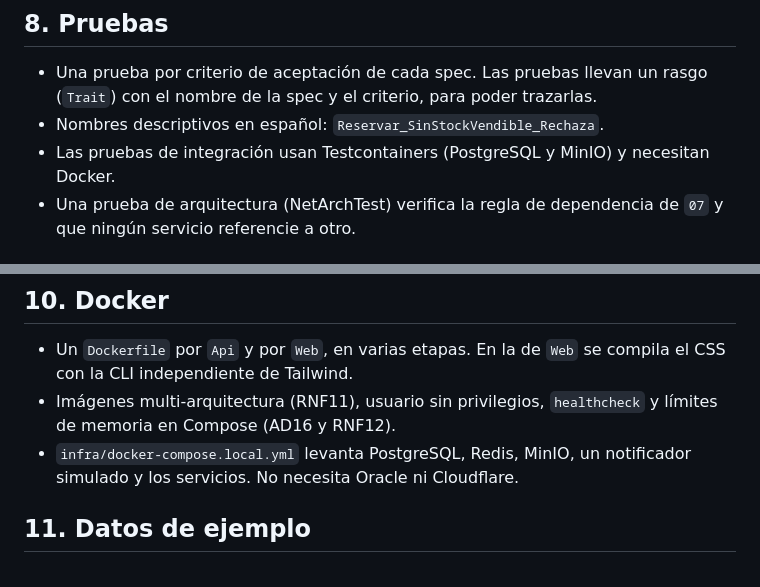
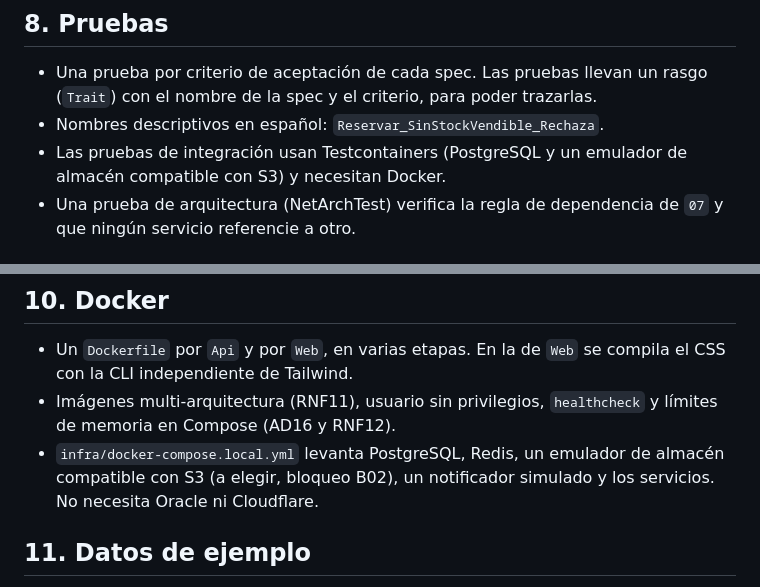
Before and after one commit to P35C4D0R4B1050/BabelHub, a Markdown page: docs/09-convenciones-tecnicas.md, 2 parts joined by grey strips. Drawn GitHub-style.

Commit message:
docs: use a neutral S3 emulator wording for local development
Co-Authored-By: Claude Sonnet 5.5 <noreply@anthropic.com>

```diff
--- a/docs/09-convenciones-tecnicas.md
+++ b/docs/09-convenciones-tecnicas.md
@@ -88,7 +88,7 @@ Los commits de un agente terminan con la línea `Co-Authored-By` correspondiente
 
 - Una prueba por criterio de aceptación de cada spec. Las pruebas llevan un rasgo (`Trait`) con el nombre de la spec y el criterio, para poder trazarlas.
 - Nombres descriptivos en español: `Reservar_SinStockVendible_Rechaza`.
-- Las pruebas de integración usan Testcontainers (PostgreSQL y MinIO) y necesitan Docker.
+- Las pruebas de integración usan Testcontainers (PostgreSQL y un emulador de almacén compatible con S3) y necesitan Docker.
 - Una prueba de arquitectura (NetArchTest) verifica la regla de dependencia de `07` y que ningún servicio referencie a otro.
 
 ## 9. Integración continua
@@ -99,7 +99,7 @@ GitHub Actions: compilar, ejecutar pruebas unitarias y de arquitectura en cada c
 
 - Un `Dockerfile` por `Api` y por `Web`, en varias etapas. En la de `Web` se compila el CSS con la CLI independiente de Tailwind.
 - Imágenes multi-arquitectura (RNF11), usuario sin privilegios, `healthcheck` y límites de memoria en Compose (AD16 y RNF12).
-- `infra/docker-compose.local.yml` levanta PostgreSQL, Redis, MinIO, un notificador simulado y los servicios. No necesita Oracle ni Cloudflare.
+- `infra/docker-compose.local.yml` levanta PostgreSQL, Redis, un emulador de almacén compatible con S3 (a elegir, bloqueo B02), un notificador simulado y los servicios. No necesita Oracle ni Cloudflare.
 
 ## 11. Datos de ejemplo
 
```
Also changed, not shown: docs/05-decisiones-arquitectonicas.md (+1 -1 lines), docs/07-enfoque-arquitectonico.md (+2 -2 lines).
